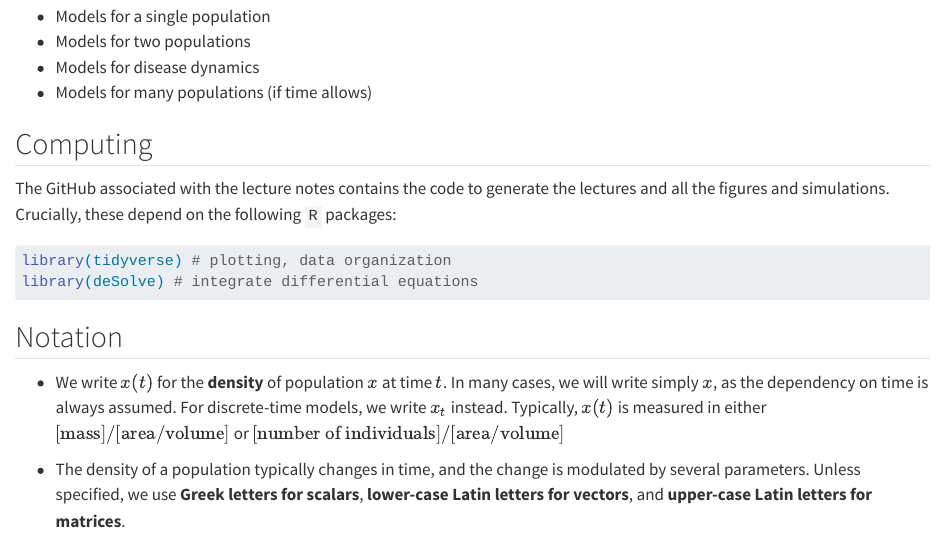
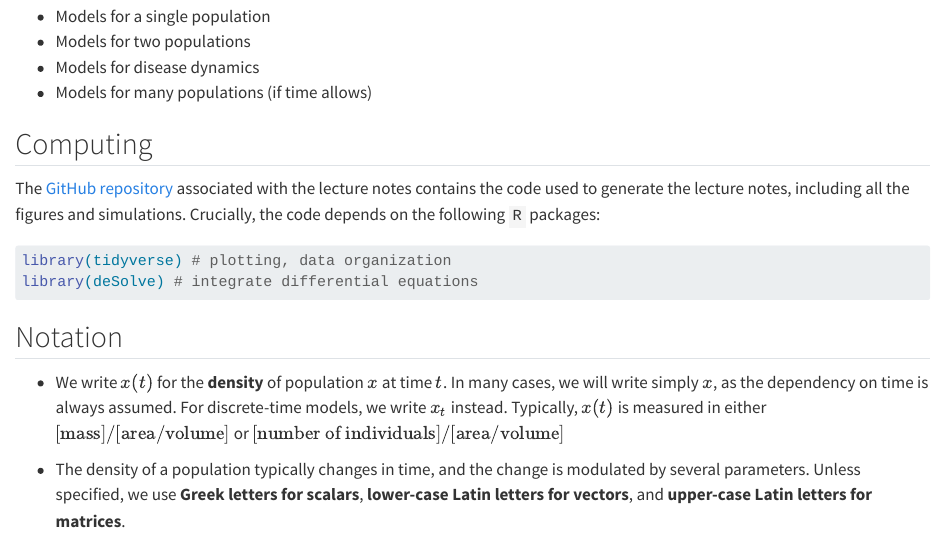
Before and after one commit to StefanoAllesina/Theoretical_Ecology_2024, a Quarto document (index.qmd): the page in a window 1100 px wide, from 100 px down. Rendered offline with R 4.5, knitr and Pandoc in place of Quarto, with nearby package versions.

Commit message:
added link to repo

````diff
--- a/index.qmd
+++ b/index.qmd
@@ -9,7 +9,7 @@ The class is divided in two parts. The first part of the class deals with models
 
 ## Computing
 
-The GitHub associated with the lecture notes contains the code to generate the lectures and all the figures and simulations. Crucially, these depend on the following `R` packages:
+The [GitHub repository](https://github.com/StefanoAllesina/Theoretical_Ecology_2024) associated with the lecture notes contains the code used to generate the lecture notes, including all the figures and simulations. Crucially, the code depends on the following `R` packages:
 
 ```{r}
 #| warning: false
````
Also changed, not shown: .quarto/idx/index.qmd.json, docs/search.json, 3 other files.
